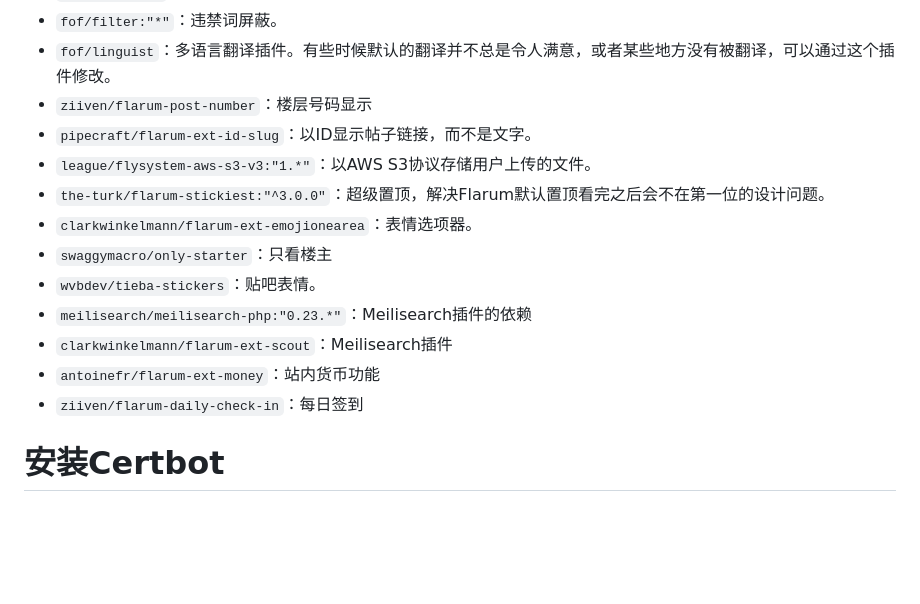
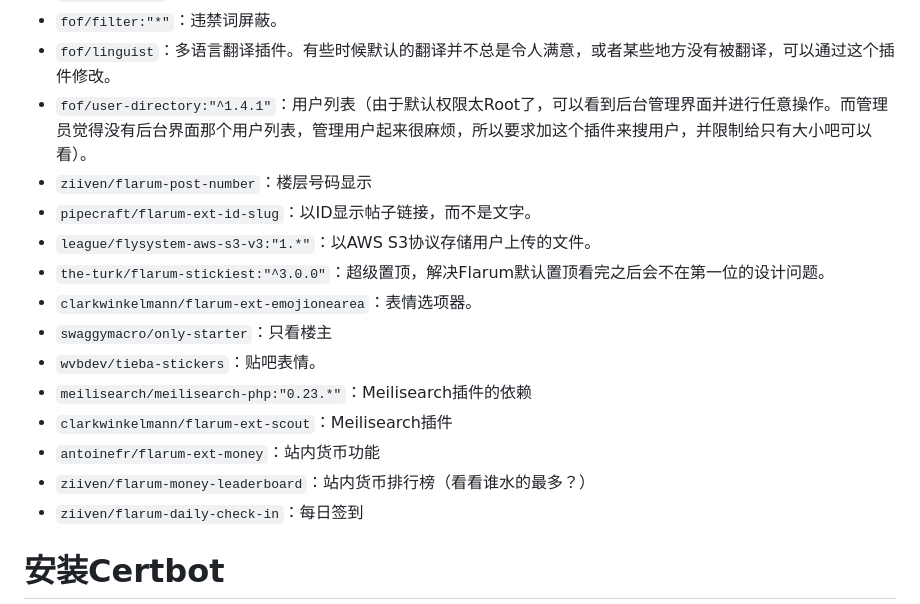
Before and after one commit to yyc12345/gist, a Markdown page: BallanceForumMaintain/setup.md, the part around the change. Drawn GitHub-style; blank space fills up the shorter version.

Commit message:
update maintain manual

```diff
--- a/BallanceForumMaintain/setup.md
+++ b/BallanceForumMaintain/setup.md
@@ -317,6 +317,7 @@ server {
 * `fof/polls:"*"`：投票。
 * `fof/filter:"*"`：违禁词屏蔽。
 * `fof/linguist`：多语言翻译插件。有些时候默认的翻译并不总是令人满意，或者某些地方没有被翻译，可以通过这个插件修改。
+* `fof/user-directory:"^1.4.1"`：用户列表（由于默认权限太Root了，可以看到后台管理界面并进行任意操作。而管理员觉得没有后台界面那个用户列表，管理用户起来很麻烦，所以要求加这个插件来搜用户，并限制给只有大小吧可以看）。
 * `ziiven/flarum-post-number`：楼层号码显示
 * `pipecraft/flarum-ext-id-slug`：以ID显示帖子链接，而不是文字。
 * `league/flysystem-aws-s3-v3:"1.*"`：以AWS S3协议存储用户上传的文件。
@@ -327,6 +328,7 @@ server {
 * `meilisearch/meilisearch-php:"0.23.*"`：Meilisearch插件的依赖
 * `clarkwinkelmann/flarum-ext-scout`：Meilisearch插件
 * `antoinefr/flarum-ext-money`：站内货币功能
+* `ziiven/flarum-money-leaderboard`：站内货币排行榜（看看谁水的最多？）
 * `ziiven/flarum-daily-check-in`：每日签到
 
 # 安装Certbot
```
